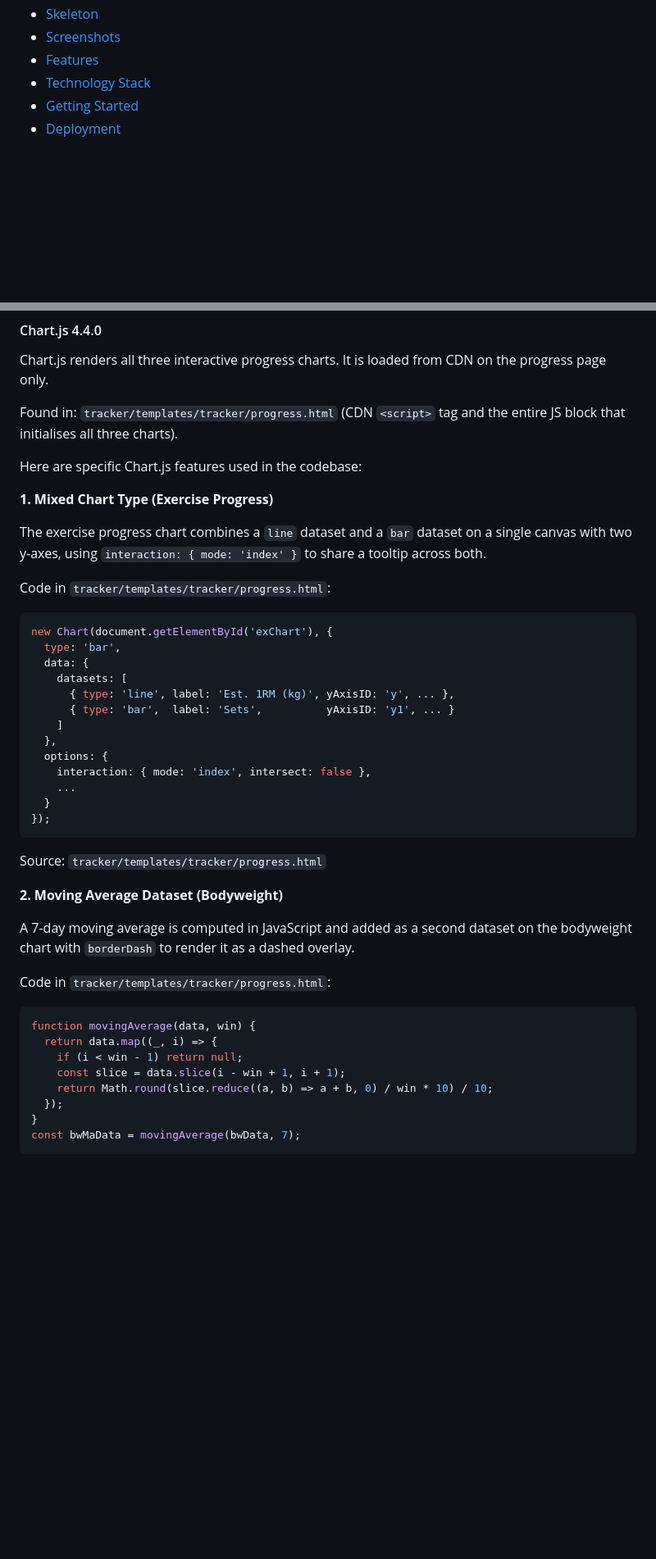
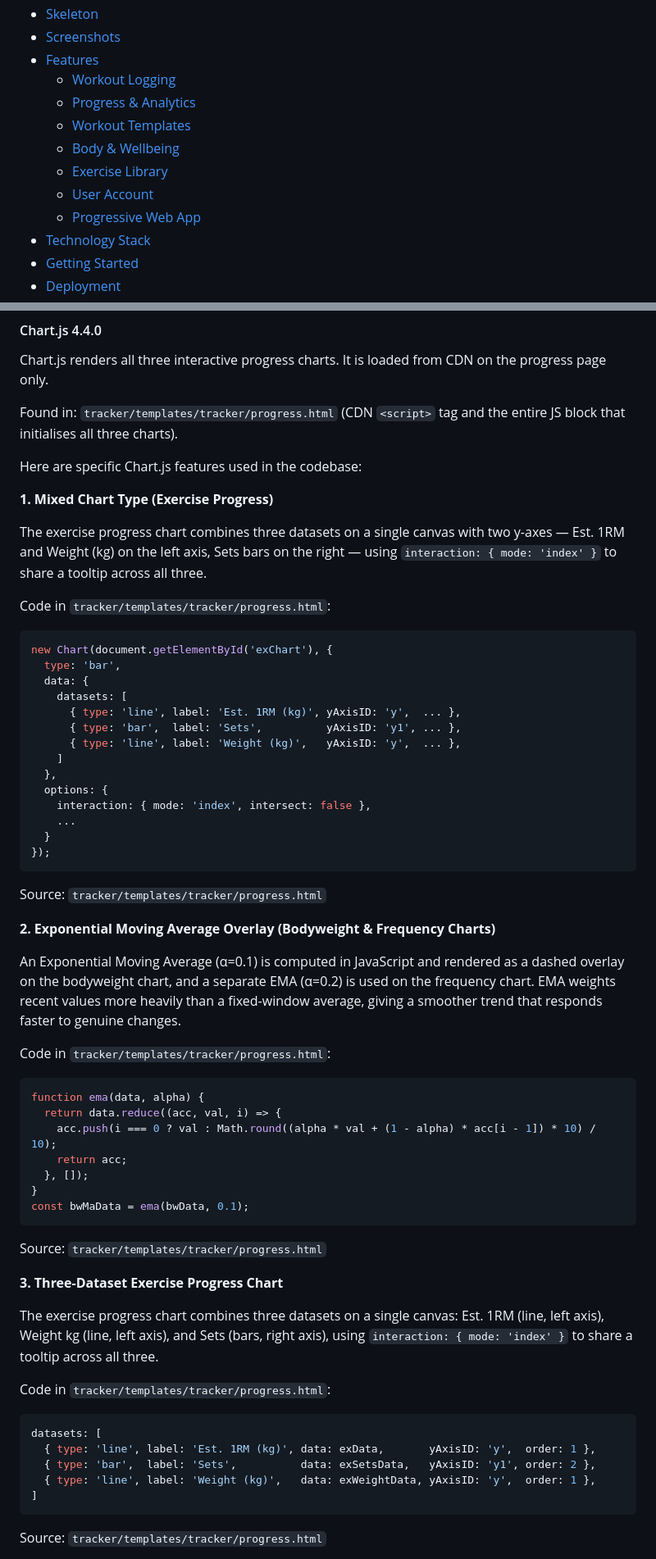
Before and after one commit to MHussainGit/Milestone-Project-3--fitness-tracker, a Markdown page: README.md, 2 parts joined by grey strips. Shown at 82% size. GitHub-like rendering; blank space fills up the shorter version.

````diff
--- a/README.md
+++ b/README.md
@@ -20,6 +20,13 @@ A full-stack web application designed to help gym-goers log workouts, track exer
 - [Skeleton](#skeleton)
 - [Screenshots](#screenshots)
 - [Features](#features)
+  - [Workout Logging](#workout-logging)
+  - [Progress & Analytics](#progress--analytics)
+  - [Workout Templates](#workout-templates)
+  - [Body & Wellbeing](#body--wellbeing)
+  - [Exercise Library](#exercise-library)
+  - [User Account](#user-account)
+  - [Progressive Web App](#progressive-web-app)
 - [Technology Stack](#technology-stack)
 - [Getting Started](#getting-started)
 - [Deployment](#deployment)
@@ -1000,7 +1065,7 @@ Here are specific Chart.js features used in the codebase:
 
 **1. Mixed Chart Type (Exercise Progress)**
 
-The exercise progress chart combines a `line` dataset and a `bar` dataset on a single canvas with two y-axes, using `interaction: { mode: 'index' }` to share a tooltip across both.
+The exercise progress chart combines three datasets on a single canvas with two y-axes — Est. 1RM and Weight (kg) on the left axis, Sets bars on the right — using `interaction: { mode: 'index' }` to share a tooltip across all three.
 
 Code in `tracker/templates/tracker/progress.html`:
 
@@ -1009,8 +1074,9 @@ new Chart(document.getElementById('exChart'), {
   type: 'bar',
   data: {
     datasets: [
-      { type: 'line', label: 'Est. 1RM (kg)', yAxisID: 'y', ... },
-      { type: 'bar',  label: 'Sets',          yAxisID: 'y1', ... }
+      { type: 'line', label: 'Est. 1RM (kg)', yAxisID: 'y',  ... },
+      { type: 'bar',  label: 'Sets',          yAxisID: 'y1', ... },
+      { type: 'line', label: 'Weight (kg)',   yAxisID: 'y',  ... },
     ]
   },
   options: {
@@ -1021,18 +1087,35 @@ new Chart(document.getElementById('exChart'), {
 ```
 Source: `tracker/templates/tracker/progress.html`
 
-**2. Moving Average Dataset (Bodyweight)**
+**2. Exponential Moving Average Overlay (Bodyweight & Frequency Charts)**
 
-A 7-day moving average is computed in JavaScript and added as a second dataset on the bodyweight chart with `borderDash` to render it as a dashed overlay.
+An Exponential Moving Average (α=0.1) is computed in JavaScript and rendered as a dashed overlay on the bodyweight chart, and a separate EMA (α=0.2) is used on the frequency chart. EMA weights recent values more heavily than a fixed-window average, giving a smoother trend that responds faster to genuine changes.
 
 Code in `tracker/templates/tracker/progress.html`:
 
 ```javascript
-function movingAverage(data, win) {
-  return data.map((_, i) => {
-    if (i < win - 1) return null;
-    const slice = data.slice(i - win + 1, i + 1);
-    return Math.round(slice.reduce((a, b) => a + b, 0) / win * 10) / 10;
-  });
+function ema(data, alpha) {
+  return data.reduce((acc, val, i) => {
+    acc.push(i === 0 ? val : Math.round((alpha * val + (1 - alpha) * acc[i - 1]) * 10) / 10);
+    return acc;
+  }, []);
 }
-const bwMaData = movingAverage(bwData, 7);
+const bwMaData = ema(bwData, 0.1);
+```
+Source: `tracker/templates/tracker/progress.html`
+
+**3. Three-Dataset Exercise Progress Chart**
+
+The exercise progress chart combines three datasets on a single canvas: Est. 1RM (line, left axis), Weight kg (line, left axis), and Sets (bars, right axis), using `interaction: { mode: 'index' }` to share a tooltip across all three.
+
+Code in `tracker/templates/tracker/progress.html`:
+
+```javascript
+datasets: [
+  { type: 'line', label: 'Est. 1RM (kg)', data: exData,       yAxisID: 'y',  order: 1 },
+  { type: 'bar',  label: 'Sets',          data: exSetsData,   yAxisID: 'y1', order: 2 },
+  { type: 'line', label: 'Weight (kg)',   data: exWeightData, yAxisID: 'y',  order: 1 },
+]
+```
+Source: `tracker/templates/tracker/progress.html`
+
````
Also changed, not shown: other parts of README.md (+108 -0 lines).
